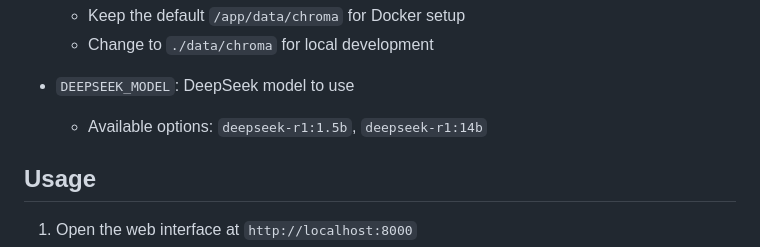
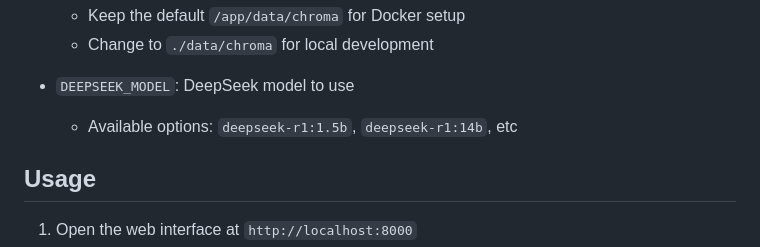
Before and after one commit to MatteoAdamo82/doc-analyzer, a Markdown page: README.md, the part around the change. GitHub-like rendering.

Commit message:
little fix on README.md on DEEPSEEK_MODEL parameters options description

```diff
--- a/README.md
+++ b/README.md
@@ -91,7 +91,7 @@ DEEPSEEK_MODEL=deepseek-r1:1.5b
   - Change to `./data/chroma` for local development
 
 - `DEEPSEEK_MODEL`: DeepSeek model to use
-  - Available options: `deepseek-r1:1.5b`, `deepseek-r1:14b`
+  - Available options: `deepseek-r1:1.5b`, `deepseek-r1:14b`, etc
 
 ## Usage
 
```
